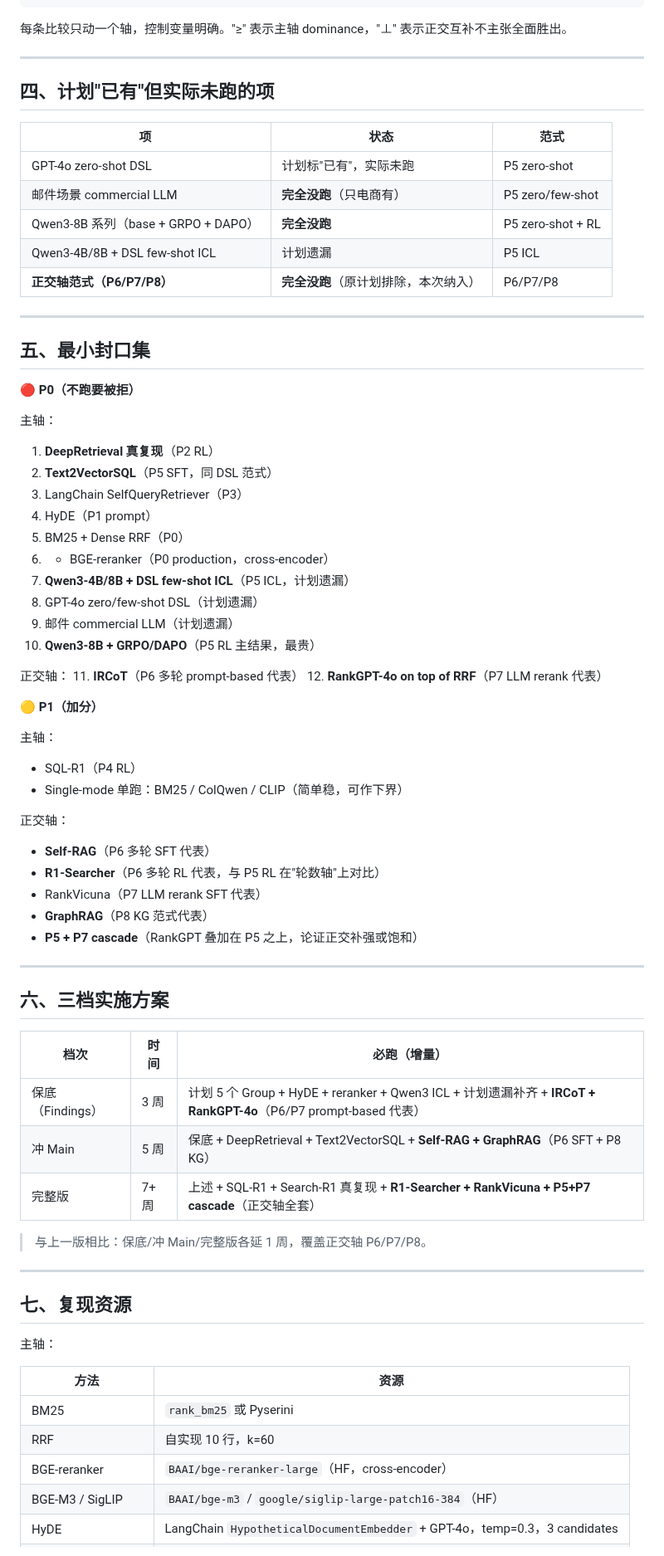
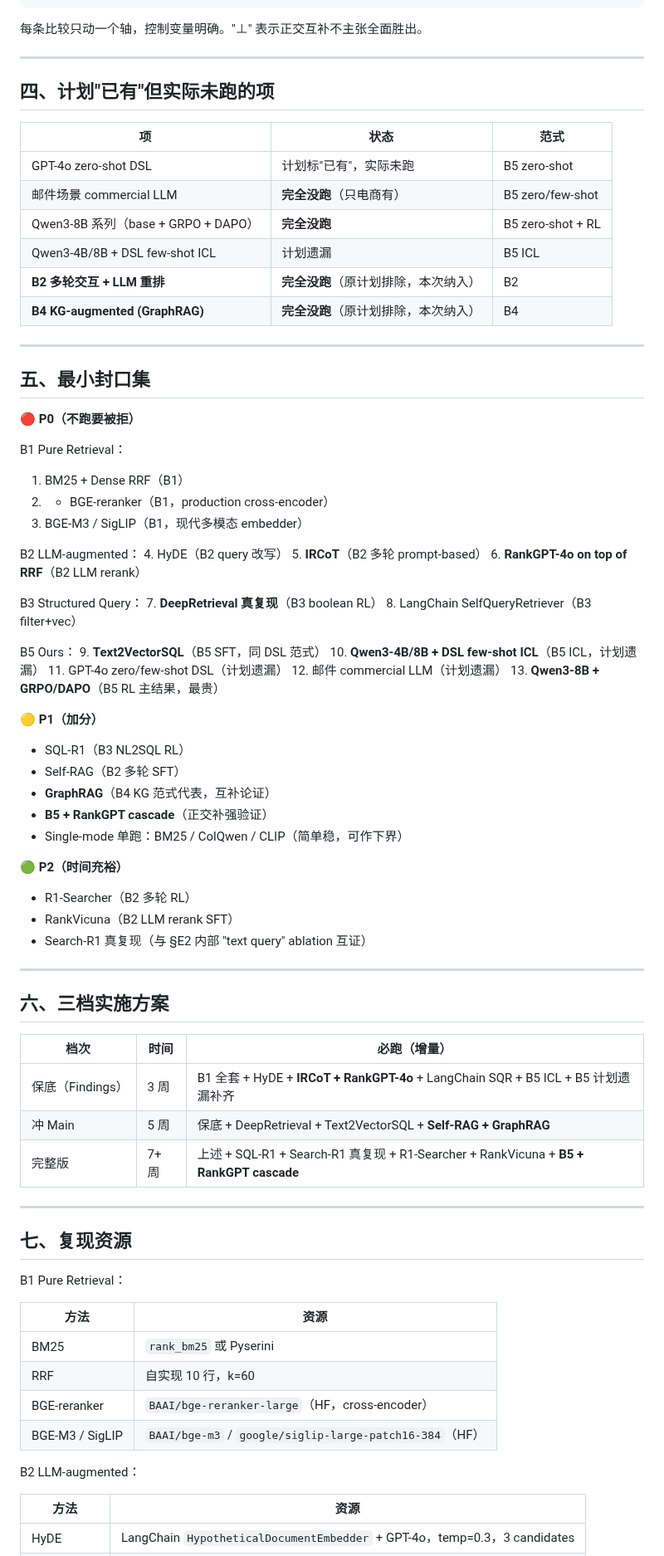
Before and after one commit to youchengsong/proretrieval, a Markdown page: docs/LocalSearch-R1_Baselines完整体系.md, the part around one of its changes. Shown at 83% size. Drawn GitHub-style.

Commit message:
docs(baselines): consolidate to 5 paradigms (B1-B5); B4 KG kept as orthogonal/complementary

````diff
--- a/docs/LocalSearch-R1_Baselines完整体系.md
+++ b/docs/LocalSearch-R1_Baselines完整体系.md
@@ -152,7 +116,7 @@ P5 内训练价值（RL 必要性）：
   RL > zero-shot [Qwen3 base / GPT-4o vs Ours]
 ```
 
-每条比较只动一个轴，控制变量明确。"≥" 表示主轴 dominance，"⊥" 表示正交互补不主张全面胜出。
+每条比较只动一个轴，控制变量明确。"⊥" 表示正交互补不主张全面胜出。
 
 ---
 
@@ -160,11 +124,12 @@ P5 内训练价值（RL 必要性）：
 
 | 项 | 状态 | 范式 |
 |----|------|------|
-| GPT-4o zero-shot DSL | 计划标"已有"，实际未跑 | P5 zero-shot |
-| 邮件场景 commercial LLM | **完全没跑**（只电商有）| P5 zero/few-shot |
-| Qwen3-8B 系列（base + GRPO + DAPO）| **完全没跑** | P5 zero-shot + RL |
-| Qwen3-4B/8B + DSL few-shot ICL | 计划遗漏 | P5 ICL |
-| **正交轴范式（P6/P7/P8）** | **完全没跑**（原计划排除，本次纳入）| P6/P7/P8 |
+| GPT-4o zero-shot DSL | 计划标"已有"，实际未跑 | B5 zero-shot |
+| 邮件场景 commercial LLM | **完全没跑**（只电商有）| B5 zero/few-shot |
+| Qwen3-8B 系列（base + GRPO + DAPO）| **完全没跑** | B5 zero-shot + RL |
+| Qwen3-4B/8B + DSL few-shot ICL | 计划遗漏 | B5 ICL |
+| **B2 多轮交互 + LLM 重排** | **完全没跑**（原计划排除，本次纳入）| B2 |
+| **B4 KG-augmented (GraphRAG)** | **完全没跑**（原计划排除，本次纳入）| B4 |
 
 ---
 
@@ -172,34 +137,40 @@ P5 内训练价值（RL 必要性）：
 
 **🔴 P0（不跑要被拒）**
 
-主轴：
-1. **DeepRetrieval 真复现**（P2 RL）
-2. **Text2VectorSQL**（P5 SFT，同 DSL 范式）
-3. LangChain SelfQueryRetriever（P3）
-4. HyDE（P1 prompt）
-5. BM25 + Dense RRF（P0）
-6. + BGE-reranker（P0 production，cross-encoder）
-7. **Qwen3-4B/8B + DSL few-shot ICL**（P5 ICL，计划遗漏）
-8. GPT-4o zero/few-shot DSL（计划遗漏）
-9. 邮件 commercial LLM（计划遗漏）
-10. **Qwen3-8B + GRPO/DAPO**（P5 RL 主结果，最贵）
+B1 Pure Retrieval：
+1. BM25 + Dense RRF（B1）
+2. + BGE-reranker（B1，production cross-encoder）
+3. BGE-M3 / SigLIP（B1，现代多模态 embedder）
 
-正交轴：
-11. **IRCoT**（P6 多轮 prompt-based 代表）
-12. **RankGPT-4o on top of RRF**（P7 LLM rerank 代表）
+B2 LLM-augmented：
+4. HyDE（B2 query 改写）
+5. **IRCoT**（B2 多轮 prompt-based）
+6. **RankGPT-4o on top of RRF**（B2 LLM rerank）
+
+B3 Structured Query：
+7. **DeepRetrieval 真复现**（B3 boolean RL）
+8. LangChain SelfQueryRetriever（B3 filter+vec）
+
+B5 Ours：
+9. **Text2VectorSQL**（B5 SFT，同 DSL 范式）
+10. **Qwen3-4B/8B + DSL few-shot ICL**（B5 ICL，计划遗漏）
+11. GPT-4o zero/few-shot DSL（计划遗漏）
+12. 邮件 commercial LLM（计划遗漏）
+13. **Qwen3-8B + GRPO/DAPO**（B5 RL 主结果，最贵）
 
 **🟡 P1（加分）**
 
-主轴：
-- SQL-R1（P4 RL）
+- SQL-R1（B3 NL2SQL RL）
+- Self-RAG（B2 多轮 SFT）
+- **GraphRAG**（B4 KG 范式代表，互补论证）
+- **B5 + RankGPT cascade**（正交补强验证）
 - Single-mode 单跑：BM25 / ColQwen / CLIP（简单稳，可作下界）
 
-正交轴：
-- **Self-RAG**（P6 多轮 SFT 代表）
-- **R1-Searcher**（P6 多轮 RL 代表，与 P5 RL 在"轮数轴"上对比）
-- RankVicuna（P7 LLM rerank SFT 代表）
-- **GraphRAG**（P8 KG 范式代表）
-- **P5 + P7 cascade**（RankGPT 叠加在 P5 之上，论证正交补强或饱和）
+**🟢 P2（时间充裕）**
+
+- R1-Searcher（B2 多轮 RL）
+- RankVicuna（B2 LLM rerank SFT）
+- Search-R1 真复现（与 §E2 内部 "text query" ablation 互证）
 
 ---
 
@@ -207,17 +178,15 @@ P5 内训练价值（RL 必要性）：
 
 | 档次 | 时间 | 必跑（增量）|
 |------|------|------------|
-| 保底（Findings）| 3 周 | 计划 5 个 Group + HyDE + reranker + Qwen3 ICL + 计划遗漏补齐 + **IRCoT + RankGPT-4o**（P6/P7 prompt-based 代表）|
-| 冲 Main | 5 周 | 保底 + DeepRetrieval + Text2VectorSQL + **Self-RAG + GraphRAG**（P6 SFT + P8 KG）|
-| 完整版 | 7+ 周 | 上述 + SQL-R1 + Search-R1 真复现 + **R1-Searcher + RankVicuna + P5+P7 cascade**（正交轴全套）|
-
-> 与上一版相比：保底/冲 Main/完整版各延 1 周，覆盖正交轴 P6/P7/P8。
+| 保底（Findings）| 3 周 | B1 全套 + HyDE + **IRCoT + RankGPT-4o** + LangChain SQR + B5 ICL + B5 计划遗漏补齐 |
+| 冲 Main | 5 周 | 保底 + DeepRetrieval + Text2VectorSQL + **Self-RAG + GraphRAG** |
+| 完整版 | 7+ 周 | 上述 + SQL-R1 + Search-R1 真复现 + R1-Searcher + RankVicuna + **B5 + RankGPT cascade** |
 
 ---
 
 ## 七、复现资源
 
-主轴：
+B1 Pure Retrieval：
 
 | 方法 | 资源 |
 |------|------|
@@ -225,4 +194,9 @@ P5 内训练价值（RL 必要性）：
 | RRF | 自实现 10 行，k=60 |
 | BGE-reranker | `BAAI/bge-reranker-large`（HF，cross-encoder）|
 | BGE-M3 / SigLIP | `BAAI/bge-m3` / `google/siglip-large-patch16-384`（HF）|
+
+B2 LLM-augmented：
+
+| 方法 | 资源 |
+|------|------|
 | HyDE | LangChain `HypotheticalDocumentEmbedder` + GPT-4o，temp=0.3，3 candidates |
````
Also changed, not shown: other parts of docs/LocalSearch-R1_Baselines完整体系.md (+107 -137 lines).
